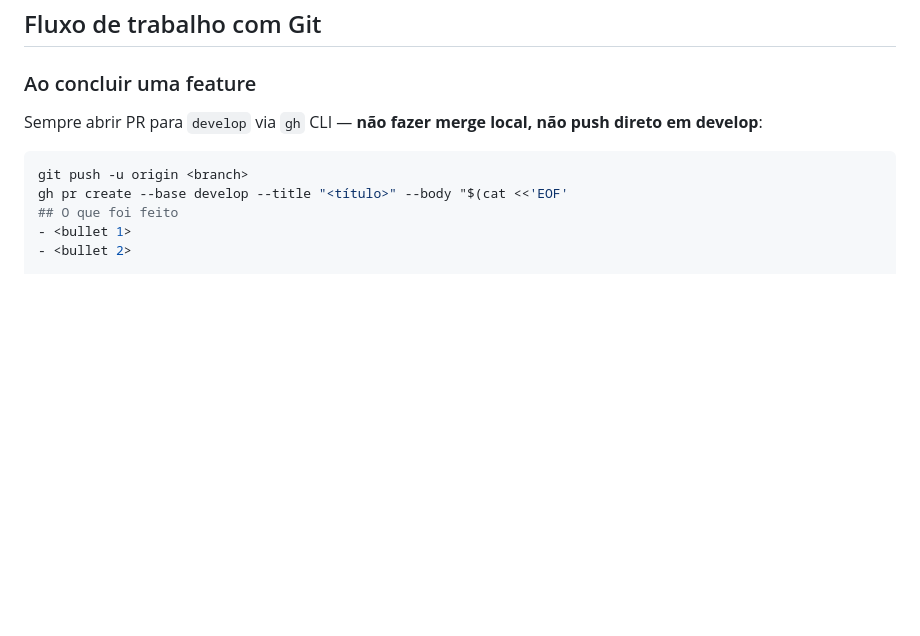
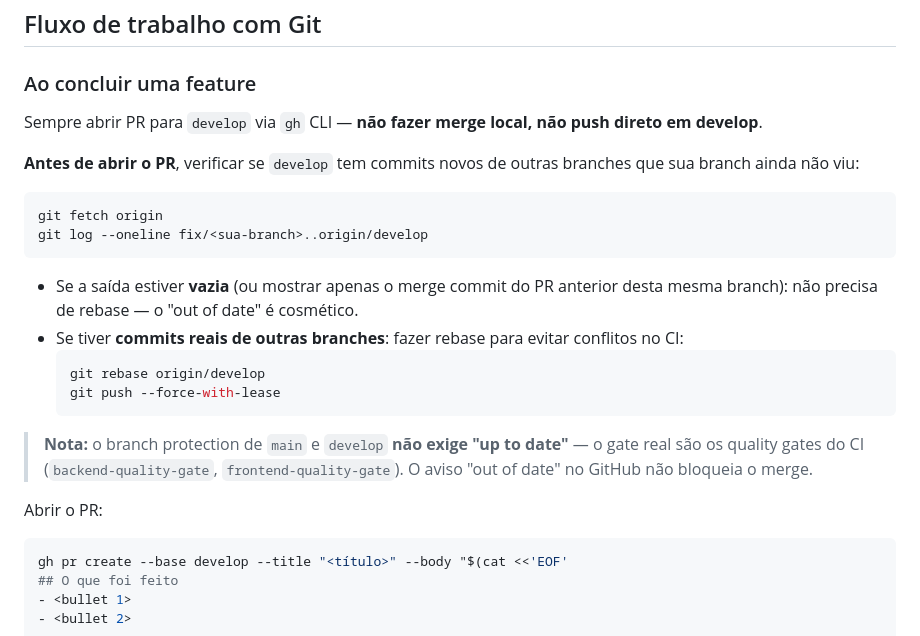
Before and after one commit to gabrieljarufe/condo-vote-app, a Markdown page: CLAUDE.md, the part around the change. Rendered like a GitHub page; blank space fills up the shorter version.

Commit message:
docs(claude): refina fluxo de PR — rebase só quando necessário, branch protection não exige up-to-date

````diff
--- a/CLAUDE.md
+++ b/CLAUDE.md
@@ -91,10 +91,27 @@ cd backend && ./mvnw flyway:migrate           # aplica migrations manualmente
 
 ### Ao concluir uma feature
 
-Sempre abrir PR para `develop` via `gh` CLI — **não fazer merge local, não push direto em develop**:
+Sempre abrir PR para `develop` via `gh` CLI — **não fazer merge local, não push direto em develop**.
+
+**Antes de abrir o PR**, verificar se `develop` tem commits novos de outras branches que sua branch ainda não viu:
 
 ```bash
-git push -u origin <branch>
+git fetch origin
+git log --oneline fix/<sua-branch>..origin/develop
+```
+
+- Se a saída estiver **vazia** (ou mostrar apenas o merge commit do PR anterior desta mesma branch): não precisa de rebase — o "out of date" é cosmético.
+- Se tiver **commits reais de outras branches**: fazer rebase para evitar conflitos no CI:
+  ```bash
+  git rebase origin/develop
+  git push --force-with-lease
+  ```
+
+> **Nota:** o branch protection de `main` e `develop` **não exige "up to date"** — o gate real são os quality gates do CI (`backend-quality-gate`, `frontend-quality-gate`). O aviso "out of date" no GitHub não bloqueia o merge.
+
+Abrir o PR:
+
+```bash
 gh pr create --base develop --title "<título>" --body "$(cat <<'EOF'
 ## O que foi feito
 - <bullet 1>
````
